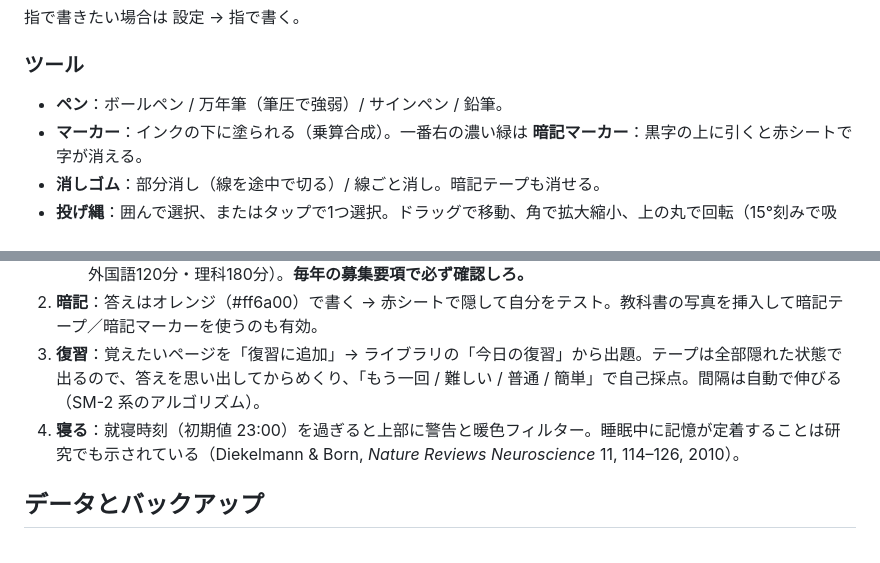
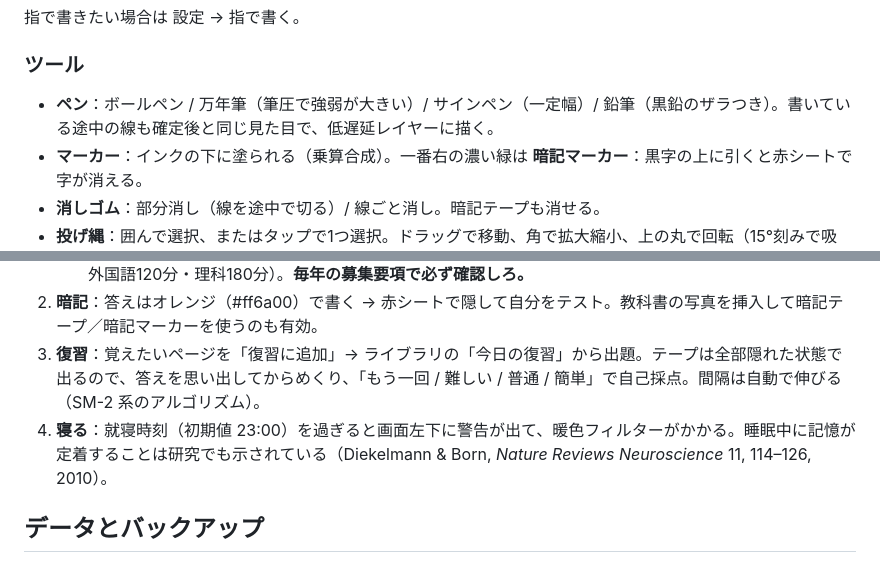
Before and after one commit to S70RM3892/Note, a Markdown page: README.md, 2 parts joined by grey strips. GitHub-like rendering.

Commit message:
README: bedtime banner position, pen styles
Co-Authored-By: Claude Opus 5.5 <noreply@anthropic.com>
Claude-Session: https://claude.ai/code/session_01P3gG8haFCq8j96J1frkZwU

```diff
--- a/README.md
+++ b/README.md
@@ -52,7 +52,7 @@ AI・録音は Samsung Notes の領分。こっちは**受験で点を取るた
 指で書きたい場合は 設定 → 指で書く。
 
 ### ツール
-- **ペン**：ボールペン / 万年筆（筆圧で強弱）/ サインペン / 鉛筆。
+- **ペン**：ボールペン / 万年筆（筆圧で強弱が大きい）/ サインペン（一定幅）/ 鉛筆（黒鉛のザラつき）。書いている途中の線も確定後と同じ見た目で、低遅延レイヤーに描く。
 - **マーカー**：インクの下に塗られる（乗算合成）。一番右の濃い緑は **暗記マーカー**：黒字の上に引くと赤シートで字が消える。
 - **消しゴム**：部分消し（線を途中で切る）/ 線ごと消し。暗記テープも消せる。
 - **投げ縄**：囲んで選択、またはタップで1つ選択。ドラッグで移動、角で拡大縮小、上の丸で回転（15°刻みで吸着）、**別のページへドラッグすると移動**。メニューから削除・切り取り・コピー・複製・色変更・**テープで隠す**。
@@ -73,7 +73,7 @@ AI・録音は Samsung Notes の領分。こっちは**受験で点を取るた
    - プリセットは令和7年度 一般選抜 学生募集要項の工学部の個別学力検査の時間（国語90分・数学150分・外国語120分・理科180分）。**毎年の募集要項で必ず確認しろ。**
 2. **暗記**：答えはオレンジ（#ff6a00）で書く → 赤シートで隠して自分をテスト。教科書の写真を挿入して暗記テープ／暗記マーカーを使うのも有効。
 3. **復習**：覚えたいページを「復習に追加」→ ライブラリの「今日の復習」から出題。テープは全部隠れた状態で出るので、答えを思い出してからめくり、「もう一回 / 難しい / 普通 / 簡単」で自己採点。間隔は自動で伸びる（SM-2 系のアルゴリズム）。
-4. **寝る**：就寝時刻（初期値 23:00）を過ぎると上部に警告と暖色フィルター。睡眠中に記憶が定着することは研究でも示されている（Diekelmann & Born, *Nature Reviews Neuroscience* 11, 114–126, 2010）。
+4. **寝る**：就寝時刻（初期値 23:00）を過ぎると画面左下に警告が出て、暖色フィルターがかかる。睡眠中に記憶が定着することは研究でも示されている（Diekelmann & Born, *Nature Reviews Neuroscience* 11, 114–126, 2010）。
 
 ## データとバックアップ
 
```
